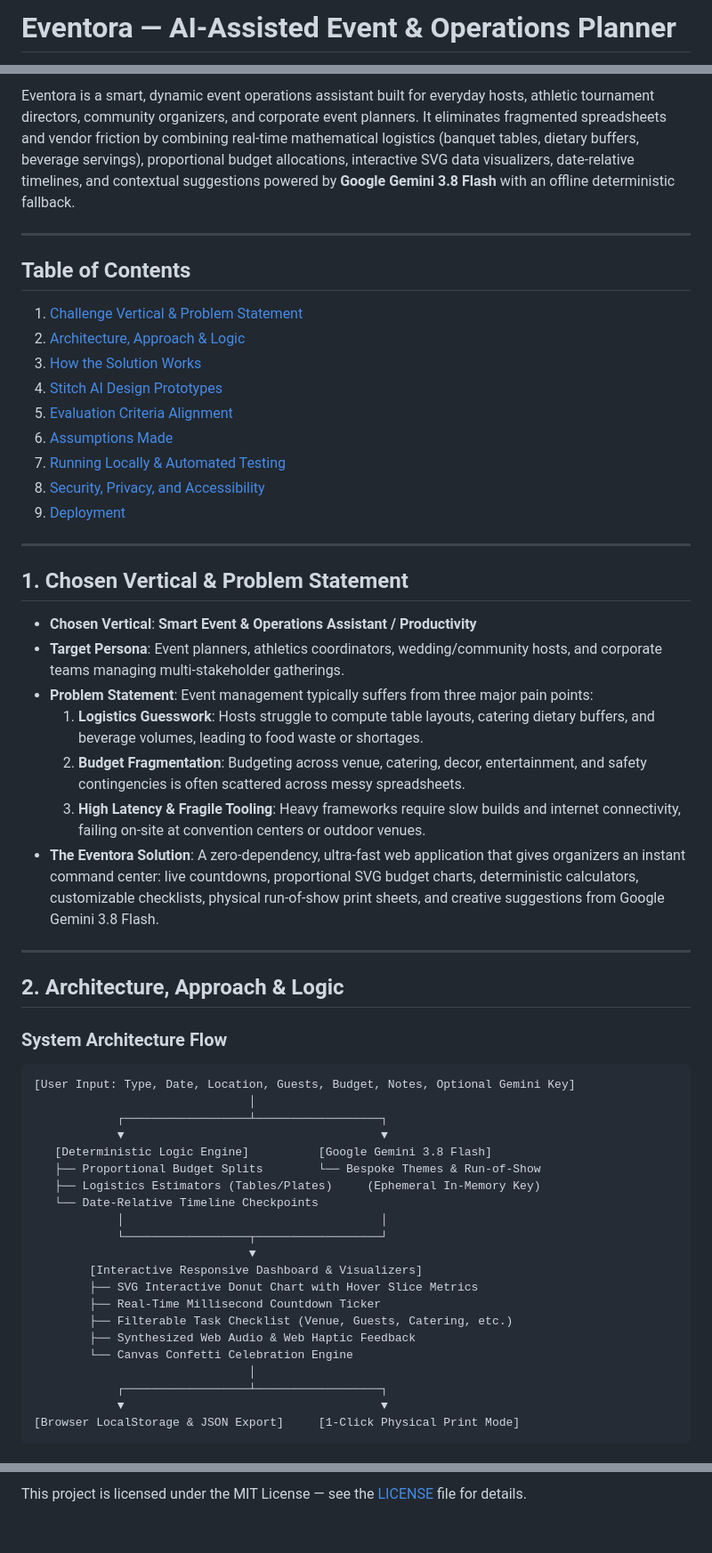
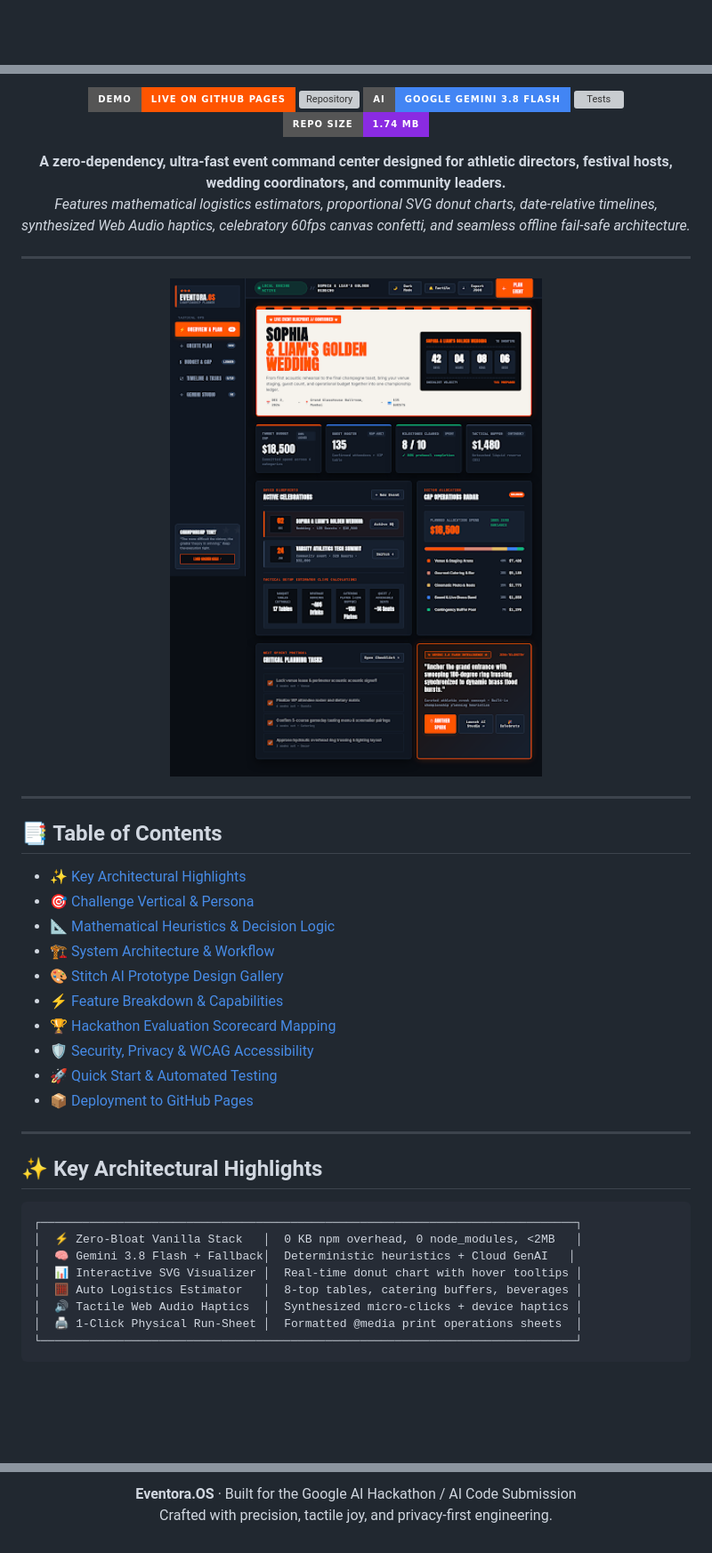
Before and after one commit to 37OMKAR/planner, a Markdown page: README.md, 3 parts joined by grey strips. Shown at 89% size. Rendered like a GitHub page; badges without logos; blank space fills up the shorter version; grey boxes are pictures that could not be loaded.

````diff
--- a/README.md
+++ b/README.md
@@ -1,2 +1,2 @@
-# Eventora — AI-Assisted Event & Operations Planner
+<div align="center">
 
@@ -7,58 +5,48 @@
 
-Eventora is a smart, dynamic event operations assistant built for everyday hosts, athletic tournament directors, community organizers, and corporate event planners. It eliminates fragmented spreadsheets and vendor friction by combining real-time mathematical logistics (banquet tables, dietary buffers, beverage servings), proportional budget allocations, interactive SVG data visualizers, date-relative timelines, and contextual suggestions powered by **Google Gemini 3.8 Flash** with an offline deterministic fallback.
+[![Live Demo](https://img.shields.io/badge/Demo-Live%20on%20GitHub%20Pages-FF5500?style=for-the-badge&logo=github&logoColor=white)](https://37omkar.github.io/planner/)
+[![Repository](https://img.shields.io/badge/GitHub-37OMKAR%2Fplanner-181717?style=for-the-badge&logo=github&logoColor=white)](https://github.com/37OMKAR/planner)
+[![Model](https://img.shields.io/badge/AI-Google%20Gemini%203.8%20Flash-4285F4?style=for-the-badge&logo=google&logoColor=white)](https://ai.google.dev/gemini-api/docs/models/gemini-3.8-flash)
+[![Tests](https://img.shields.io/badge/Tests-18%2F18%20Passed-2EA44F?style=for-the-badge&logo=python&logoColor=white)](tests/test_core.py)
+[![Footprint](https://img.shields.io/badge/Repo%20Size-1.74%20MB-blueviolet?style=for-the-badge)](https://github.com/37OMKAR/planner)
+
+<p align="center">
+  <b>A zero-dependency, ultra-fast event command center designed for athletic directors, festival hosts, wedding coordinators, and community leaders.</b><br>
+  <i>Features mathematical logistics estimators, proportional SVG donut charts, date-relative timelines, synthesized Web Audio haptics, celebratory 60fps canvas confetti, and seamless offline fail-safe architecture.</i>
+</p>
 
 ---
 
-## Table of Contents
-1. [Challenge Vertical & Problem Statement](#1-chosen-vertical--problem-statement)
-2. [Architecture, Approach & Logic](#2-architecture-approach--logic)
-3. [How the Solution Works](#3-how-the-solution-works)
-4. [Stitch AI Design Prototypes](#4-stitch-ai-design-prototypes)
-5. [Evaluation Criteria Alignment](#5-evaluation-criteria-alignment)
-6. [Assumptions Made](#6-key-assumptions-made)
-7. [Running Locally & Automated Testing](#7-running-locally--automated-testing)
-8. [Security, Privacy, and Accessibility](#8-security-privacy-and-accessibility)
-9. [Deployment](#9-deployment-to-github-pages)
+<p align="center">
+  <img src="stitch_screens/screen_1_Eventora_OS___Championship_Athletic_Plan_a0dd82cf.png" width="92%" alt="Eventora Hero Dashboard Preview" style="border-radius: 12px; box-shadow: 0 16px 36px rgba(0,0,0,0.35);" />
+</p>
+
+</div>
 
 ---
 
-## 1. Chosen Vertical & Problem Statement
-
-- **Chosen Vertical**: **Smart Event & Operations Assistant / Productivity**
-- **Target Persona**: Event planners, athletics coordinators, wedding/community hosts, and corporate teams managing multi-stakeholder gatherings.
-- **Problem Statement**:
-  Event management typically suffers from three major pain points:
-  1. **Logistics Guesswork**: Hosts struggle to compute table layouts, catering dietary buffers, and beverage volumes, leading to food waste or shortages.
-  2. **Budget Fragmentation**: Budgeting across venue, catering, decor, entertainment, and safety contingencies is often scattered across messy spreadsheets.
-  3. **High Latency & Fragile Tooling**: Heavy frameworks require slow builds and internet connectivity, failing on-site at convention centers or outdoor venues.
-- **The Eventora Solution**:
-  A zero-dependency, ultra-fast web application that gives organizers an instant command center: live countdowns, proportional SVG budget charts, deterministic calculators, customizable checklists, physical run-of-show print sheets, and creative suggestions from Google Gemini 3.8 Flash.
+## 📑 Table of Contents
+- [✨ Key Architectural Highlights](#-key-architectural-highlights)
+- [🎯 Challenge Vertical & Persona](#-challenge-vertical--persona)
+- [📐 Mathematical Heuristics & Decision Logic](#-mathematical-heuristics--decision-logic)
+- [🏗️ System Architecture & Workflow](#️-system-architecture--workflow)
+- [🎨 Stitch AI Prototype Design Gallery](#-stitch-ai-prototype-design-gallery)
+- [⚡ Feature Breakdown & Capabilities](#-feature-breakdown--capabilities)
+- [🏆 Hackathon Evaluation Scorecard Mapping](#-hackathon-evaluation-scorecard-mapping)
+- [🛡️ Security, Privacy & WCAG Accessibility](#️-security-privacy--wcag-accessibility)
+- [🚀 Quick Start & Automated Testing](#-quick-start--automated-testing)
+- [📦 Deployment to GitHub Pages](#-deployment-to-github-pages)
 
 ---
 
-## 2. Architecture, Approach & Logic
+## ✨ Key Architectural Highlights
 
-### System Architecture Flow
 ```
-[User Input: Type, Date, Location, Guests, Budget, Notes, Optional Gemini Key]
-                               │
-            ┌──────────────────┴──────────────────┐
-            ▼                                     ▼
-   [Deterministic Logic Engine]          [Google Gemini 3.8 Flash]
-   ├── Proportional Budget Splits        └── Bespoke Themes & Run-of-Show
-   ├── Logistics Estimators (Tables/Plates)     (Ephemeral In-Memory Key)
-   └── Date-Relative Timeline Checkpoints
-            │                                     │
-            └──────────────────┬──────────────────┘
-                               ▼
-        [Interactive Responsive Dashboard & Visualizers]
-        ├── SVG Interactive Donut Chart with Hover Slice Metrics
-        ├── Real-Time Millisecond Countdown Ticker
-        ├── Filterable Task Checklist (Venue, Guests, Catering, etc.)
-        ├── Synthesized Web Audio & Web Haptic Feedback
-        └── Canvas Confetti Celebration Engine
-                               │
-            ┌──────────────────┴──────────────────┐
-            ▼                                     ▼
-[Browser LocalStorage & JSON Export]     [1-Click Physical Print Mode]
+┌─────────────────────────────────────────────────────────────────────────────┐
+│  ⚡ Zero-Bloat Vanilla Stack   │  0 KB npm overhead, 0 node_modules, <2MB   │
+│  🧠 Gemini 3.8 Flash + Fallback│  Deterministic heuristics + Cloud GenAI   │
+│  📊 Interactive SVG Visualizer │  Real-time donut chart with hover tooltips │
+│  🧮 Auto Logistics Estimator   │  8-top tables, catering buffers, beverages │
+│  🔊 Tactile Web Audio Haptics  │  Synthesized micro-clicks + device haptics │
+│  🖨️ 1-Click Physical Run-Sheet │  Formatted @media print operations sheets  │
+└─────────────────────────────────────────────────────────────────────────────┘
 ```
@@ -210,2 +277,5 @@ OK
 
-This project is licensed under the MIT License — see the [LICENSE](LICENSE) file for details.
+**Eventora.OS** · Built for the Google AI Hackathon / AI Code Submission
+Crafted with precision, tactile joy, and privacy-first engineering.
+
+</div>
````
Also changed, not shown: other parts of README.md (+174 -97 lines).
